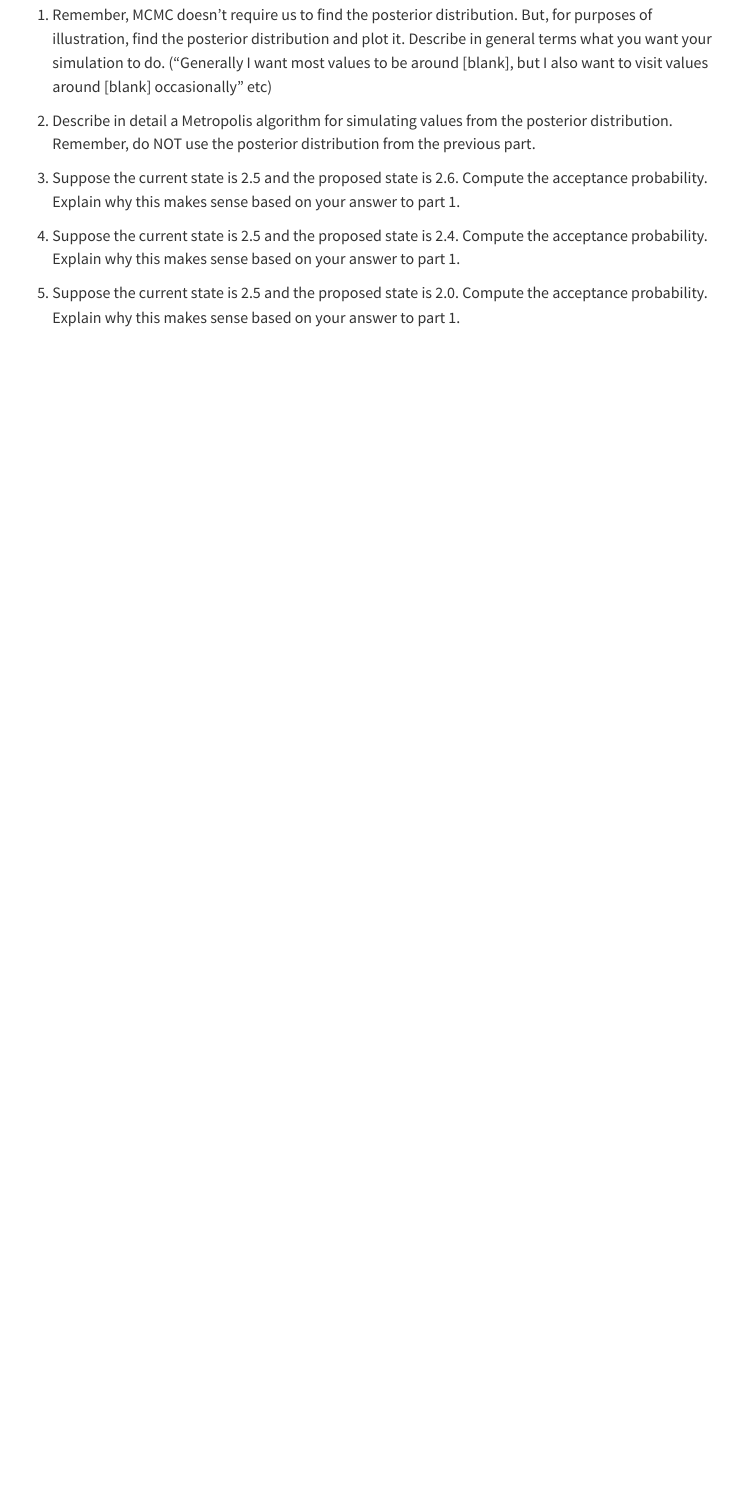
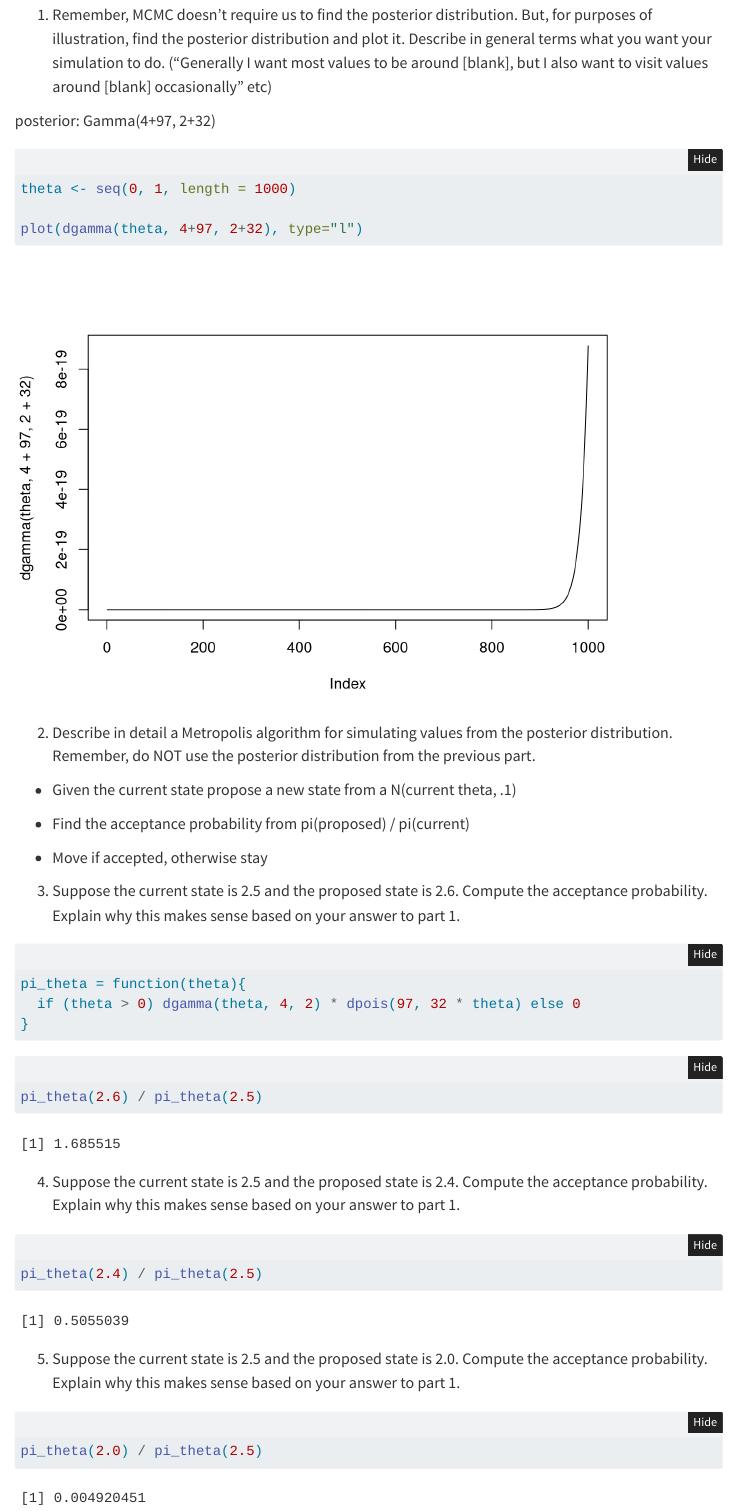
Before and after one commit to Wander03/Bayesian-Reasoning-and-Methods, a Quarto document (practice_problems/21.qmd): the page in a window 1100 px wide, from 210 px down. Rendered offline with R 4.5, knitr and Pandoc in place of Quarto, with nearby package versions; folded parts are opened; menus at the side of the page are left out.

Commit message:
pp21 complete

````diff
--- a/practice_problems/21.qmd
+++ b/practice_problems/21.qmd
@@ -11,14 +11,47 @@ format:
 embed-resources: true
 ---
 
-Assume home runs per game at Citizens Bank Park follow a Poisson distribution with parameter $\theta$. Assume a Gamma prior distribution with shape parameter 4 and rate parameter 2. In 2020, there were 97 home runs in 32 games.  We'll use a Metropolis algorithm to approximate the posterior distribution given the data via simulation.
+Assume home runs per game at Citizens Bank Park follow a Poisson distribution with parameter $\theta$. Assume a Gamma prior distribution with shape parameter 4 and rate parameter 2. In 2020, there were 97 home runs in 32 games. We'll use a Metropolis algorithm to approximate the posterior distribution given the data via simulation.
 
 1. Remember, MCMC doesn't require us to find the posterior distribution.  But, for purposes of illustration, find the posterior distribution and plot it.  Describe in general terms what you want your simulation to do. ("Generally I want most values to be around [blank], but I also want to visit values around [blank] occasionally" etc)
 
+posterior: Gamma(4+97, 2+32)
+
+```{r}
+theta <- seq(0, 1, length = 1000)
+
+plot(dgamma(theta, 4+97, 2+32), type="l")
+```
+
+
 2. Describe in detail a Metropolis algorithm for simulating values from the posterior distribution.  Remember, do NOT use the posterior distribution from the previous part.
+
+- Given the current state propose a new state from a N(current theta, .1)
+
+- Find the acceptance probability from pi(proposed) / pi(current)
+
+- Move if accepted, otherwise stay
 
 3. Suppose the current state is 2.5 and the proposed state is 2.6. Compute the acceptance probability. Explain why this makes sense based on your answer to part 1.
 
+```{r}
+pi_theta = function(theta){
+  if (theta > 0) dgamma(theta, 4, 2) * dpois(97, 32 * theta) else 0
+}
+```
+
+```{r}
+pi_theta(2.6) / pi_theta(2.5)
+```
+
 4. Suppose the current state is 2.5 and the proposed state is 2.4. Compute the acceptance probability. Explain why this makes sense based on your answer to part 1.
 
+```{r}
+pi_theta(2.4) / pi_theta(2.5)
+```
+
 5. Suppose the current state is 2.5 and the proposed state is 2.0. Compute the acceptance probability. Explain why this makes sense based on your answer to part 1.
+
+```{r}
+pi_theta(2.0) / pi_theta(2.5)
+```
````
